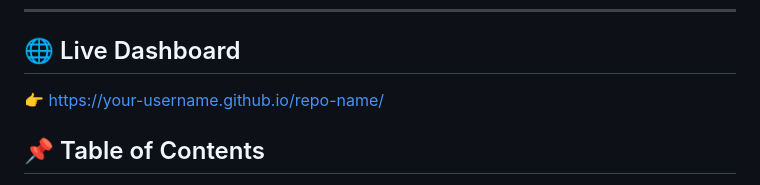
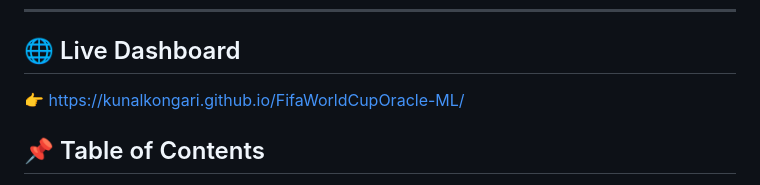
Before and after one commit to kunalkongari/FifaWorldCupOracle-ML, a Markdown page: README.md, the part around the change. GitHub-like rendering.

```diff
--- a/README.md
+++ b/README.md
@@ -10,7 +10,7 @@
 ---
 
 ## 🌐 Live Dashboard
-👉 [https://your-username.github.io/repo-name/](https://kunalkongari.github.io/FifaWorldCupOracle-ML/)
+👉 [https://kunalkongari.github.io/FifaWorldCupOracle-ML/](https://kunalkongari.github.io/FifaWorldCupOracle-ML/)
 
 ## 📌 Table of Contents
 
```
